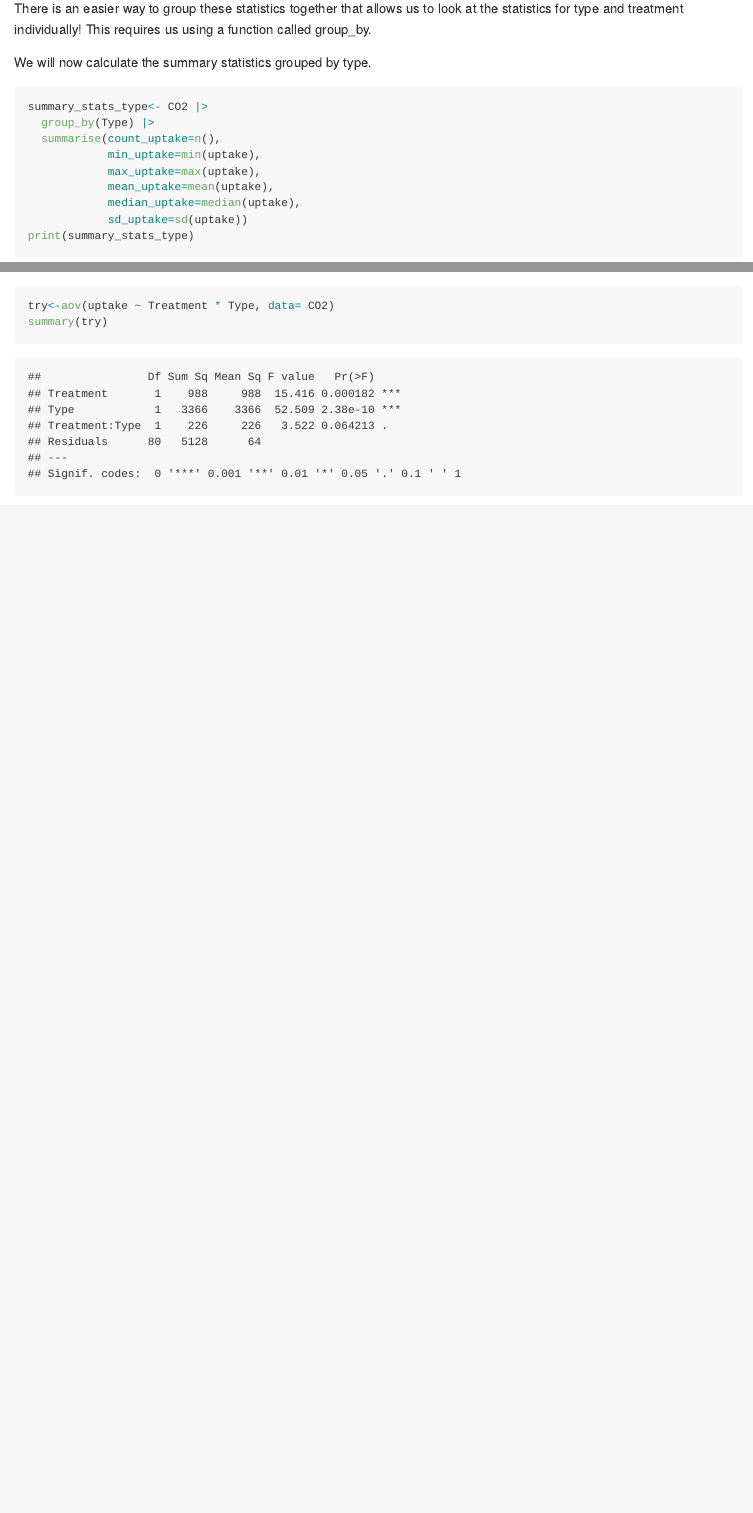
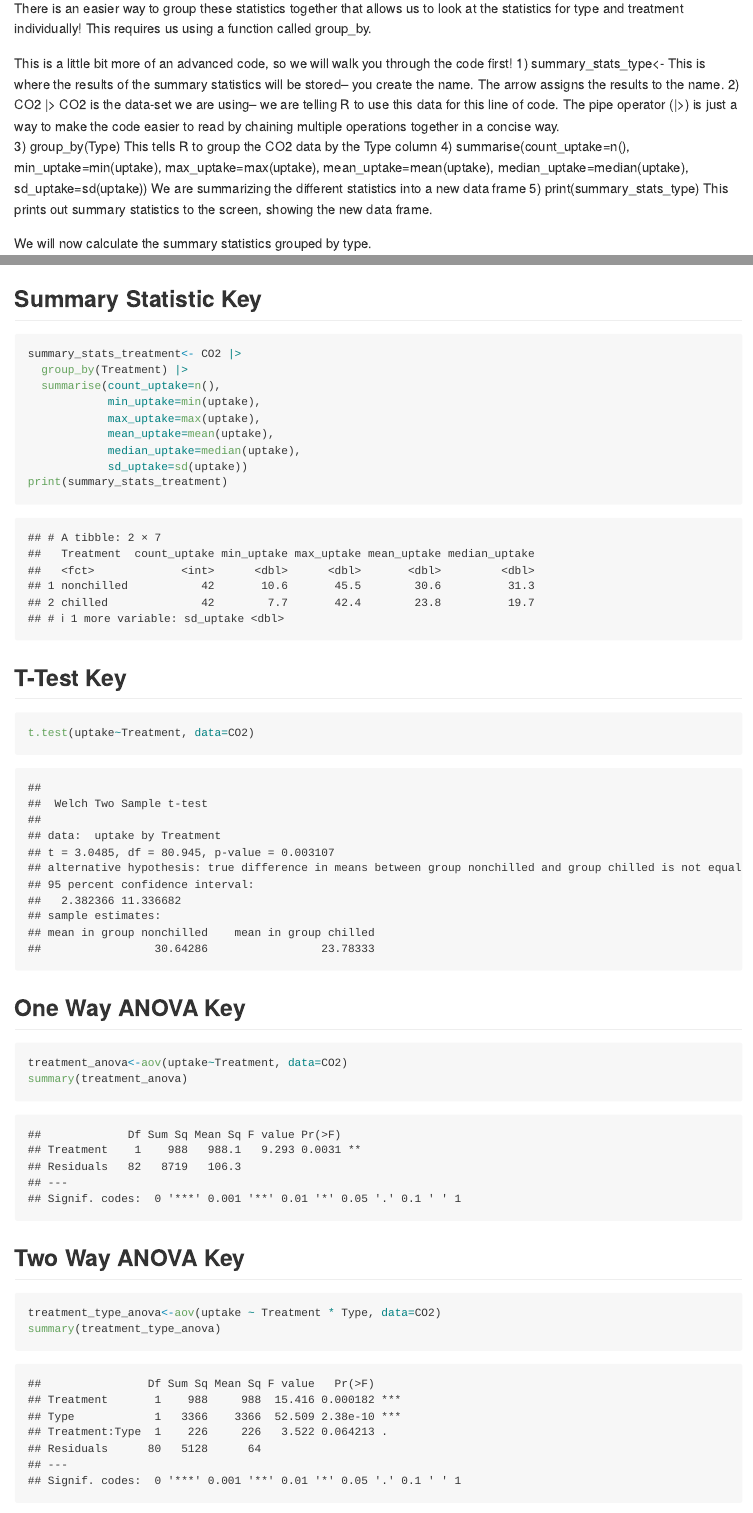
Before and after one commit to Bucknell-Biol364/Project_1_Group_8_2024, an R Markdown document (FINAL_Project01.Rmd): the page in a window 1100 px wide, from 1940 px down before the commit and from 1960 px down after it, so that both start at the same text, and a second part further down, joined at a grey line. Rendered offline with R 4.5, knitr and Pandoc, with nearby package versions; code that draws random numbers runs with fixed seeds of ours; long lines of code are wrapped.

Commit message:
Updated section

````diff
--- a/FINAL_Project01.Rmd
+++ b/FINAL_Project01.Rmd
@@ -49,6 +50,23 @@ sd(CO2$uptake,na.rm=TRUE)
 
 ```
 There is an easier way to group these statistics together that allows us to look at the statistics for type and treatment individually! This requires us using a function called group_by.
+
+This is a little bit more of an advanced code, so we will walk you through the code first!
+1) summary_stats_type<-
+This is where the results of the summary statistics will be stored-- you create the name. The arrow assigns the results to the name.
+2) CO2 |>
+CO2 is the data-set we are using-- we are telling R to use this data for this line of code. The pipe operator (|>) is just a way to make the code easier to read by chaining multiple operations together in a concise way.
+3) group_by(Type)
+This tells R to group the CO2 data by the Type column
+4)  summarise(count_uptake=n(),
+            min_uptake=min(uptake),
+            max_uptake=max(uptake),
+            mean_uptake=mean(uptake),
+            median_uptake=median(uptake),
+            sd_uptake=sd(uptake))
+We are summarizing the different statistics into a new data frame
+5) print(summary_stats_type)
+This prints out summary statistics to the screen, showing the new data frame.
 
 We will now calculate the summary statistics grouped by type.
 ```{r}
@@ -149,8 +169,7 @@ Independent 1:
 Independent 2:
 *note that independent variables 1 and 2 can be interchangeable!
 ```{r}
-try<-aov(uptake ~ Treatment * Type, data= CO2)
-summary(try)
+# perform a two-way ANOVA here!
 ```
 What was the p-value for treatment?
 
@@ -276,0 +294,25 @@ Now, you should be proficient in creating summary statistics, running statistica
+## Summary Statistic Key
+```{r}
+summary_stats_treatment<- CO2 |>
+  group_by(Treatment) |>
+  summarise(count_uptake=n(),
+            min_uptake=min(uptake),
+            max_uptake=max(uptake),
+            mean_uptake=mean(uptake),
+            median_uptake=median(uptake),
+            sd_uptake=sd(uptake))
+print(summary_stats_treatment)
+```
+## T-Test Key
+```{r}
+t.test(uptake~Treatment, data=CO2)
+```
+## One Way ANOVA Key
+```{r}
+treatment_anova<-aov(uptake~Treatment, data=CO2)
+summary(treatment_anova)
+```
+## Two Way ANOVA Key
+```{r}
+treatment_type_anova<-aov(uptake ~ Treatment * Type, data=CO2)
+summary(treatment_type_anova)
````
Also changed, not shown: FINAL_Project01.Rmd (15 more changed lines).
